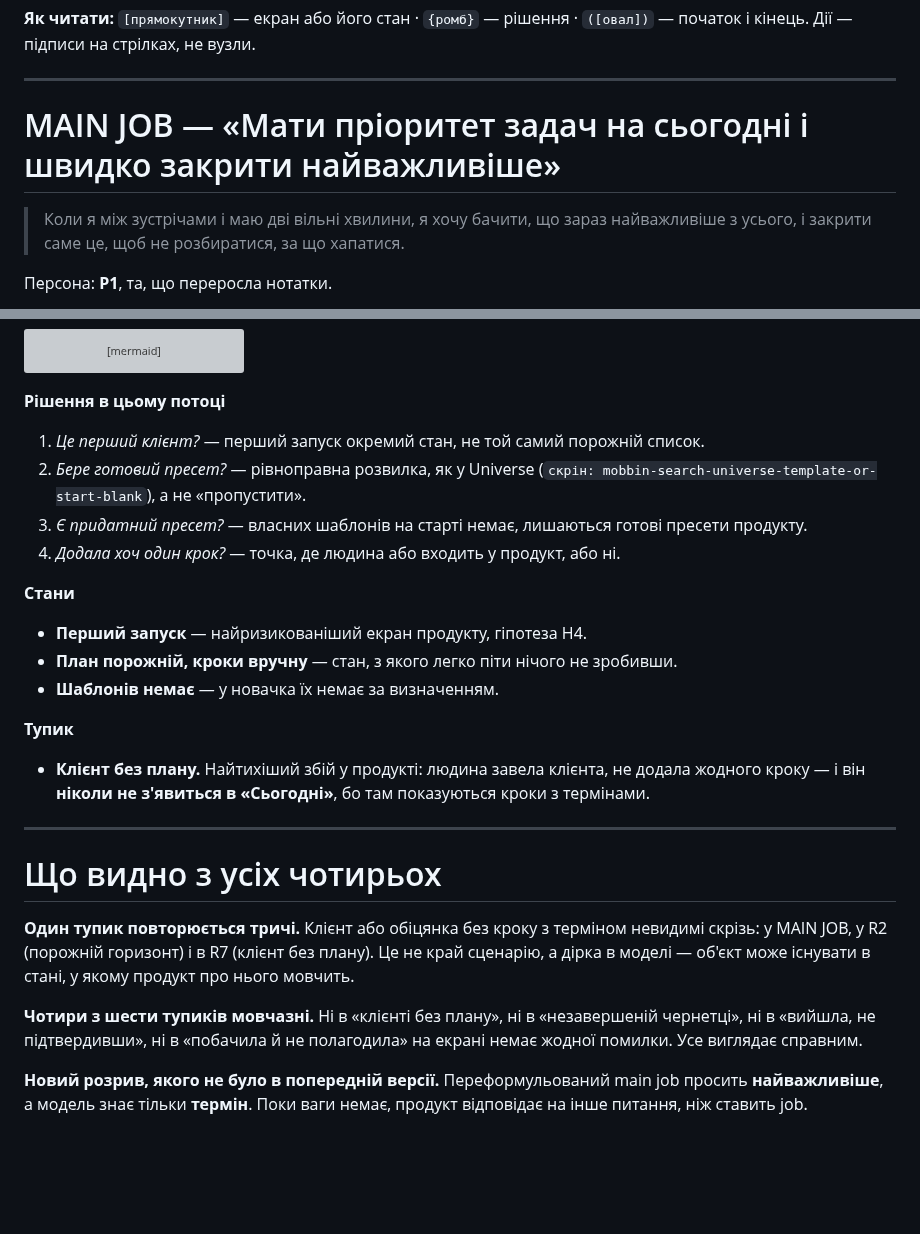
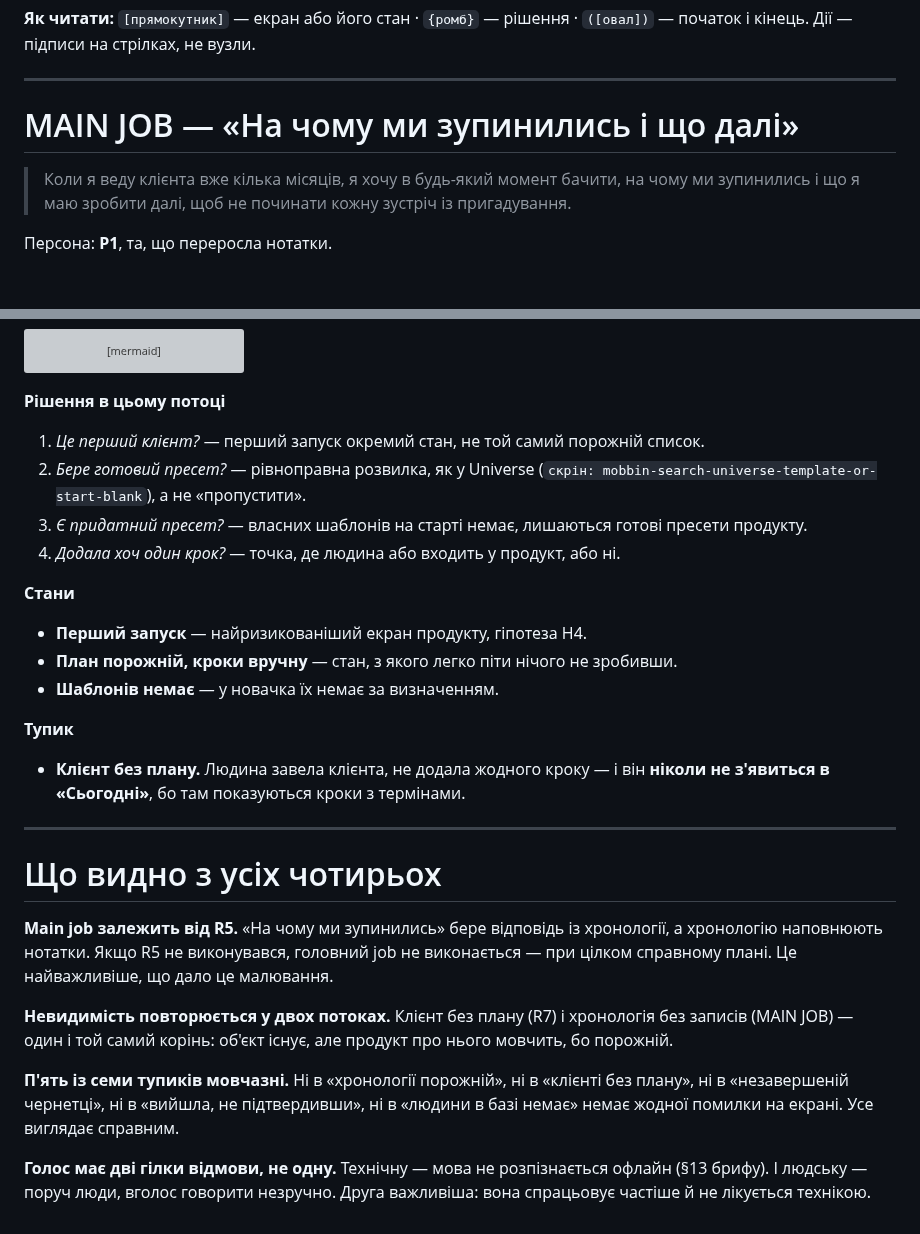
Before and after one commit to OYerokhina/AI_product, a Markdown page: flows.md, 2 parts joined by grey strips. GitHub-like rendering; blank space fills up the shorter version; grey boxes are pictures that could not be loaded.

```diff
--- a/flows.md
+++ b/flows.md
@@ -8,10 +8,11 @@
 
 ---
 
-# MAIN JOB — «Мати пріоритет задач на сьогодні і швидко закрити найважливіше»
+# MAIN JOB — «На чому ми зупинились і що далі»
 
-> Коли я між зустрічами і маю дві вільні хвилини, я хочу бачити, що зараз
-> найважливіше з усього, і закрити саме це, щоб не розбиратися, за що хапатися.
+> Коли я веду клієнта вже кілька місяців, я хочу в будь-який момент бачити,
+> на чому ми зупинились і що я маю зробити далі, щоб не починати кожну
+> зустріч із пригадування.
 
 Персона: **P1**, та, що переросла нотатки.
 
@@ -279,7 +279,8 @@ flowchart TD
 
 **Рішення в цьому потоці**
 
-1. *Це перший клієнт?* — перший запуск окремий стан, не той самий порожній список.
+1. *Це перший клієнт?* — перший запуск окремий стан, не той самий порожній
+   список.
 2. *Бере готовий пресет?* — рівноправна розвилка, як у Universe
    (`скрін: mobbin-search-universe-template-or-start-blank`), а не «пропустити».
 3. *Є придатний пресет?* — власних шаблонів на старті немає, лишаються
@@ -294,23 +295,28 @@ flowchart TD
 
 **Тупик**
 
-- **Клієнт без плану.** Найтихіший збій у продукті: людина завела клієнта,
-  не додала жодного кроку — і він **ніколи не з'явиться в «Сьогодні»**,
-  бо там показуються кроки з термінами.
+- **Клієнт без плану.** Людина завела клієнта, не додала жодного кроку —
+  і він **ніколи не з'явиться в «Сьогодні»**, бо там показуються кроки
+  з термінами.
 
 ---
 
 # Що видно з усіх чотирьох
 
-**Один тупик повторюється тричі.** Клієнт або обіцянка без кроку з терміном
-невидимі скрізь: у MAIN JOB, у R2 (порожній горизонт) і в R7 (клієнт без плану).
-Це не край сценарію, а дірка в моделі — об'єкт може існувати в стані,
-у якому продукт про нього мовчить.
+**Main job залежить від R5.** «На чому ми зупинились» бере відповідь
+із хронології, а хронологію наповнюють нотатки. Якщо R5 не виконувався,
+головний job не виконається — при цілком справному плані. Це найважливіше,
+що дало це малювання.
 
-**Чотири з шести тупиків мовчазні.** Ні в «клієнті без плану», ні
-в «незавершеній чернетці», ні в «вийшла, не підтвердивши», ні в «побачила
-й не полагодила» на екрані немає жодної помилки. Усе виглядає справним.
+**Невидимість повторюється у двох потоках.** Клієнт без плану (R7)
+і хронологія без записів (MAIN JOB) — один і той самий корінь: об'єкт існує,
+але продукт про нього мовчить, бо порожній.
 
-**Новий розрив, якого не було в попередній версії.** Переформульований
-main job просить **найважливіше**, а модель знає тільки **термін**. Поки ваги
-немає, продукт відповідає на інше питання, ніж ставить job.
+**П'ять із семи тупиків мовчазні.** Ні в «хронології порожній», ні
+в «клієнті без плану», ні в «незавершеній чернетці», ні в «вийшла,
+не підтвердивши», ні в «людини в базі немає» немає жодної помилки на екрані.
+Усе виглядає справним.
+
+**Голос має дві гілки відмови, не одну.** Технічну — мова не розпізнається
+офлайн (§13 брифу). І людську — поруч люди, вголос говорити незручно.
+Друга важливіша: вона спрацьовує частіше й не лікується технікою.
```
Also changed, not shown: other parts of flows.md (+104 -105 lines), sitemap.md (+19 -9 lines).
